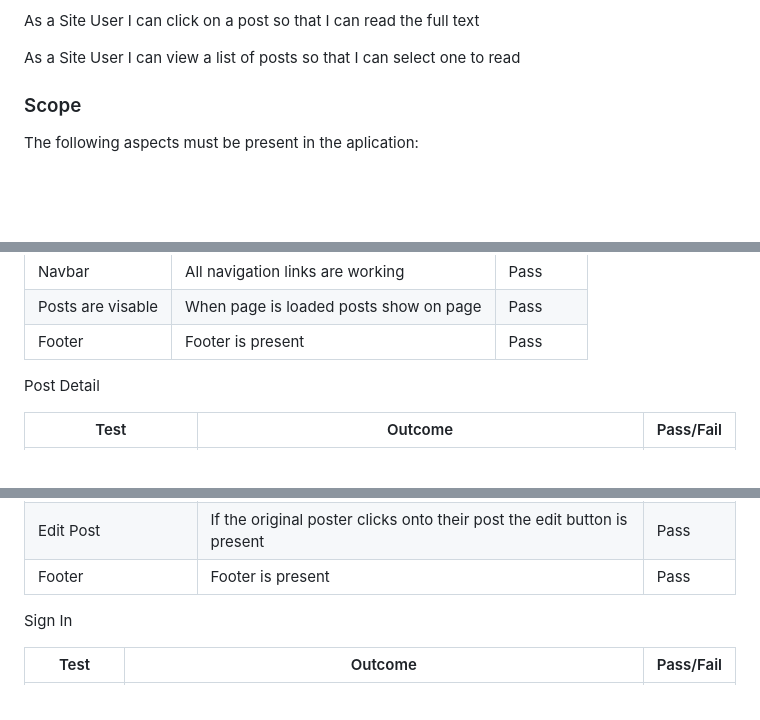
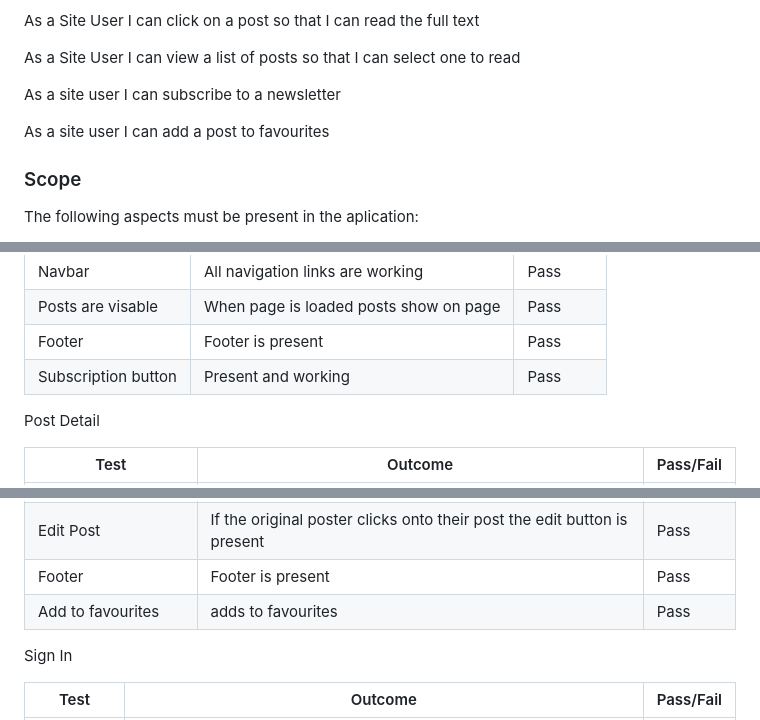
Before and after one commit to darraghmurphy1/GameTonight, a Markdown page: README.md, 3 parts joined by grey strips. Rendered like a GitHub page; blank space fills up the shorter version.

```diff
--- a/README.md
+++ b/README.md
@@ -40,6 +44,10 @@ As a Site User / Admin I can view the number of likes on each post so that I can
 As a Site User I can click on a post so that I can read the full text
 
 As a Site User I can view a list of posts so that I can select one to read
+
+As a site user I can subscribe to a newsletter
+
+As a site user I can add a post to favourites
 
 
 ### Scope
@@ -198,6 +221,7 @@ Homepage
 | Navbar | All navigation links are working | Pass |
 | Posts are visable | When page is loaded posts show on page | Pass |
 | Footer | Footer is present | Pass |
+| Subscription button | Present and working | Pass |
 
 Post Detail
 
@@ -214,6 +238,7 @@ Post Detail
 | Delete Post | If the original poster clicks onto their post the delete button is present | Pass |
 | Edit Post | If the original poster clicks onto their post the edit button is present | Pass |
 | Footer | Footer is present | Pass |
+| Add to favourites | adds to favourites | Pass |
 
 Sign In
 
```
Also changed, not shown: other parts of README.md (+19 -0 lines).
